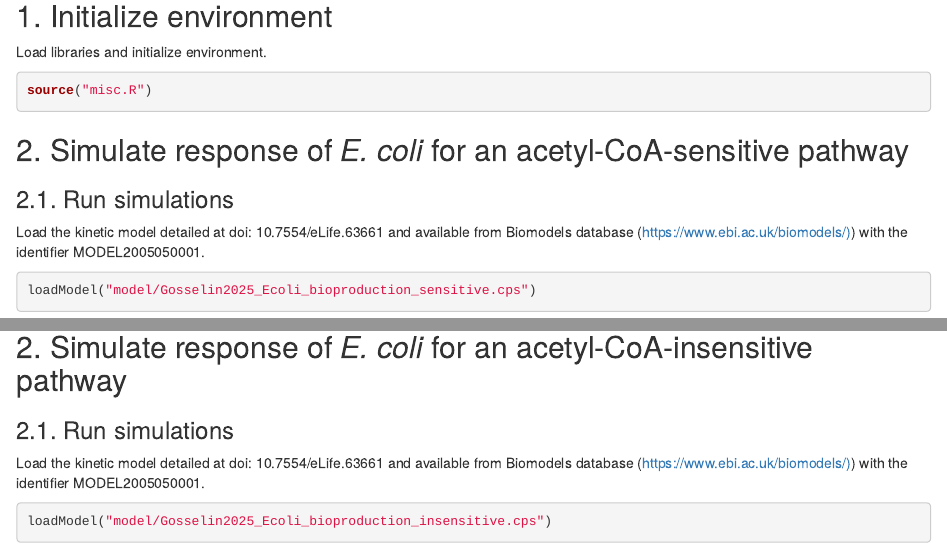
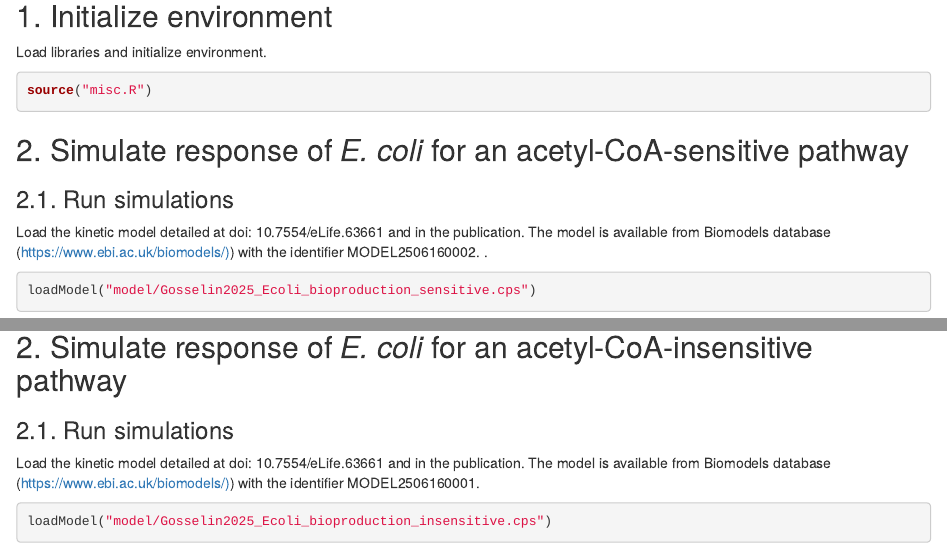
Before and after one commit to MetaSys-LISBP/glucose_acetate_bioproduction, an R Markdown document (notebook.Rmd): the page in a window 1100 px wide, from 840 px down, and a second part further down, joined at a grey line. Rendered offline with R 4.5, knitr and Pandoc, with nearby package versions; some code elsewhere in the file could not run offline.

Commit message:
update biomodels IDs

````diff
--- a/notebook.Rmd
+++ b/notebook.Rmd
@@ -34,7 +34,7 @@ source("misc.R")
 
 ### 2.1. Run simulations
 
-Load the kinetic model detailed at doi: 10.7554/eLife.63661 and available from Biomodels database ([https://www.ebi.ac.uk/biomodels/)](https://www.ebi.ac.uk/biomodels/)) with the identifier MODEL2005050001.
+Load the kinetic model detailed at doi: 10.7554/eLife.63661 and in the publication. The model is available from Biomodels database ([https://www.ebi.ac.uk/biomodels/)](https://www.ebi.ac.uk/biomodels/)) with the identifier MODEL2506160002. .
 
 ```{r}
 loadModel("model/Gosselin2025_Ecoli_bioproduction_sensitive.cps")
@@ -183,7 +183,7 @@ cols = colorRampPalette(c('royalblue4','lightblue'))
 
 ### 2.1. Run simulations
 
-Load the kinetic model detailed at doi: 10.7554/eLife.63661 and available from Biomodels database ([https://www.ebi.ac.uk/biomodels/)](https://www.ebi.ac.uk/biomodels/)) with the identifier MODEL2005050001.
+Load the kinetic model detailed at doi: 10.7554/eLife.63661 and in the publication. The model is available from Biomodels database ([https://www.ebi.ac.uk/biomodels/)](https://www.ebi.ac.uk/biomodels/)) with the identifier MODEL2506160001.
 
 ```{r}
 loadModel("model/Gosselin2025_Ecoli_bioproduction_insensitive.cps")
````
